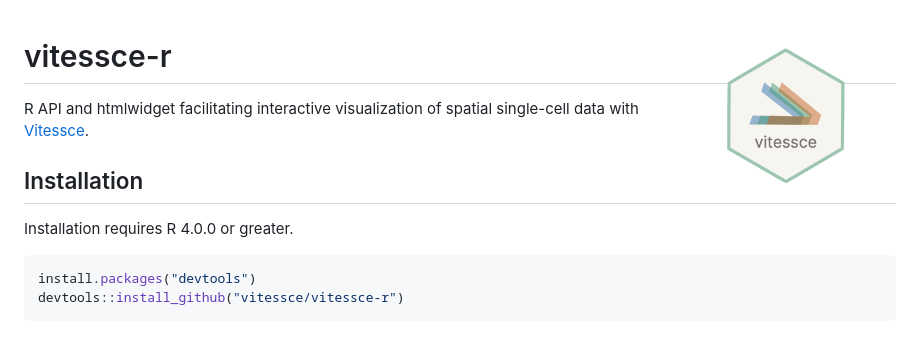
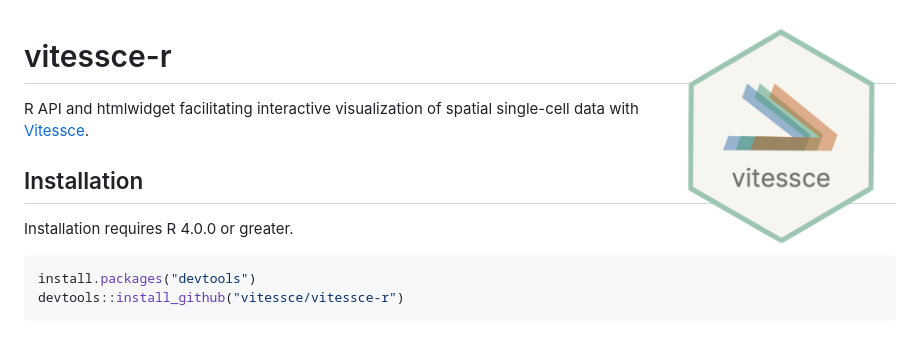
Before and after one commit to vitessce/vitessceR, a Markdown page: README.md, the part around the change. Drawn GitHub-style; pictures changed too: img/hexsticker.png.

Commit message:
Sticker
Former-commit-id: 2a316dd26ac36cec7c4cfba3d4d77856d604ac6e

```diff
--- a/README.md
+++ b/README.md
@@ -1,4 +1,4 @@
-<img src="./img/hexsticker.png" width="220" align="right"/>
+<img src="./img/hexsticker.png" width="230" align="right"/>
 
 # vitessce-r
 
```
